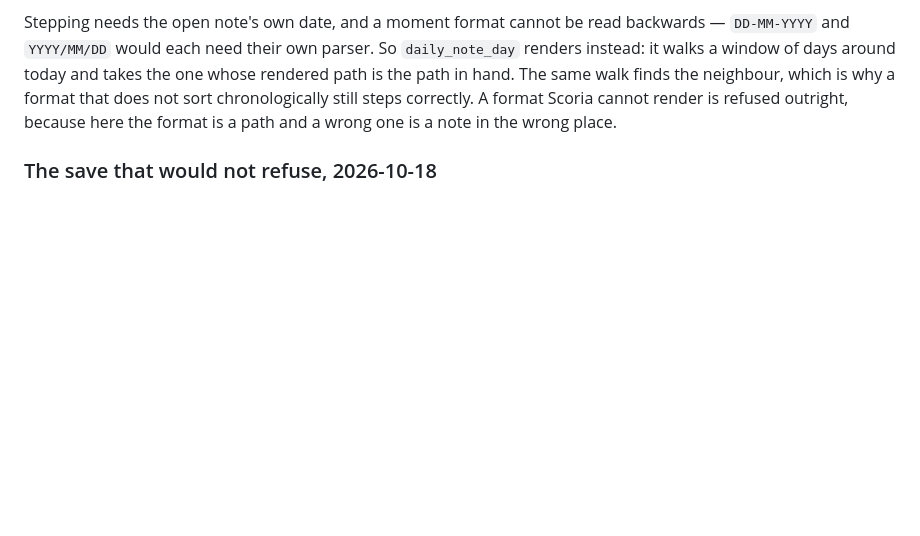
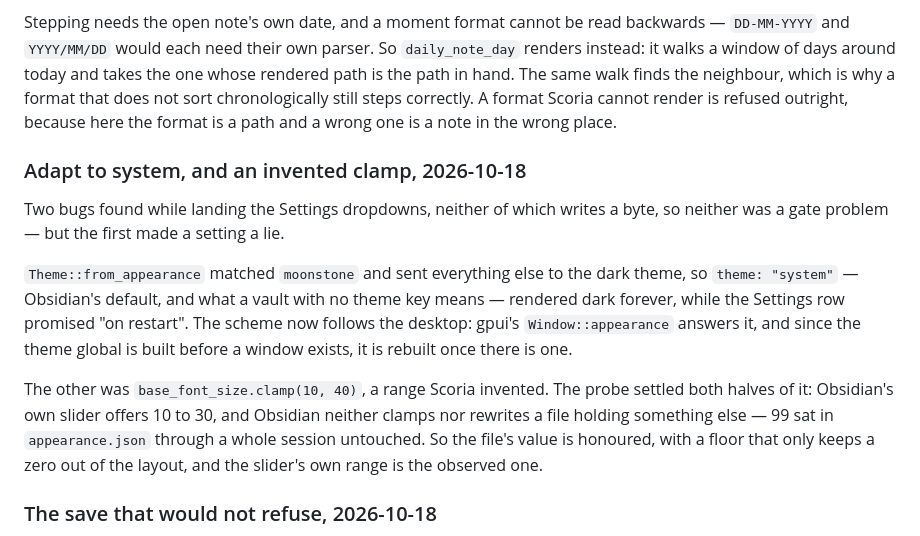
Before and after one commit to ragtux/Scoria, a Markdown page: docs/scoria/Development.md, the part around the change. Rendered like a GitHub page; blank space fills up the shorter version.

Commit message:
Follow the desktop for "Adapt to system", and drop an invented clamp
Theme::from_appearance matched moonstone and sent everything else to the
dark theme, so theme: "system" -- Obsidian's default, and what a vault
with no theme key means -- rendered dark forever while the Settings row
promised it applied on restart. The scheme now follows the desktop
through gpui's Window::appearance, and because the theme global is built
before a window exists it is rebuilt once there is one.

base_font_size.clamp(10, 40) was a range Scoria invented. The probe
settled both halves: Obsidian's slider offers 10 to 30, and Obsidian
neither clamps nor rewrites a file holding something else -- 99 sat in
appearance.json through a whole session untouched. The file's value is
honoured now, with a floor that only keeps a zero out of the layout.

Co-Authored-By: Claude Opus 5 <noreply@anthropic.com>

```diff
--- a/docs/scoria/Development.md
+++ b/docs/scoria/Development.md
@@ -219,6 +219,26 @@ finds the neighbour, which is why a format that does not sort
 chronologically still steps correctly. A format Scoria cannot render is
 refused outright, because here the format is a path and a wrong one is a
 note in the wrong place.
+
+### Adapt to system, and an invented clamp, 2026-10-18
+
+Two bugs found while landing the Settings dropdowns, neither of which
+writes a byte, so neither was a gate problem — but the first made a
+setting a lie.
+
+`Theme::from_appearance` matched `moonstone` and sent everything else to
+the dark theme, so `theme: "system"` — Obsidian's default, and what a vault
+with no theme key means — rendered dark forever, while the Settings row
+promised "on restart". The scheme now follows the desktop: gpui's
+`Window::appearance` answers it, and since the theme global is built before
+a window exists, it is rebuilt once there is one.
+
+The other was `base_font_size.clamp(10, 40)`, a range Scoria invented. The
+probe settled both halves of it: Obsidian's own slider offers 10 to 30, and
+Obsidian neither clamps nor rewrites a file holding something else — 99 sat
+in `appearance.json` through a whole session untouched. So the file's value
+is honoured, with a floor that only keeps a zero out of the layout, and the
+slider's own range is the observed one.
 
 ### The save that would not refuse, 2026-10-18
 
```
